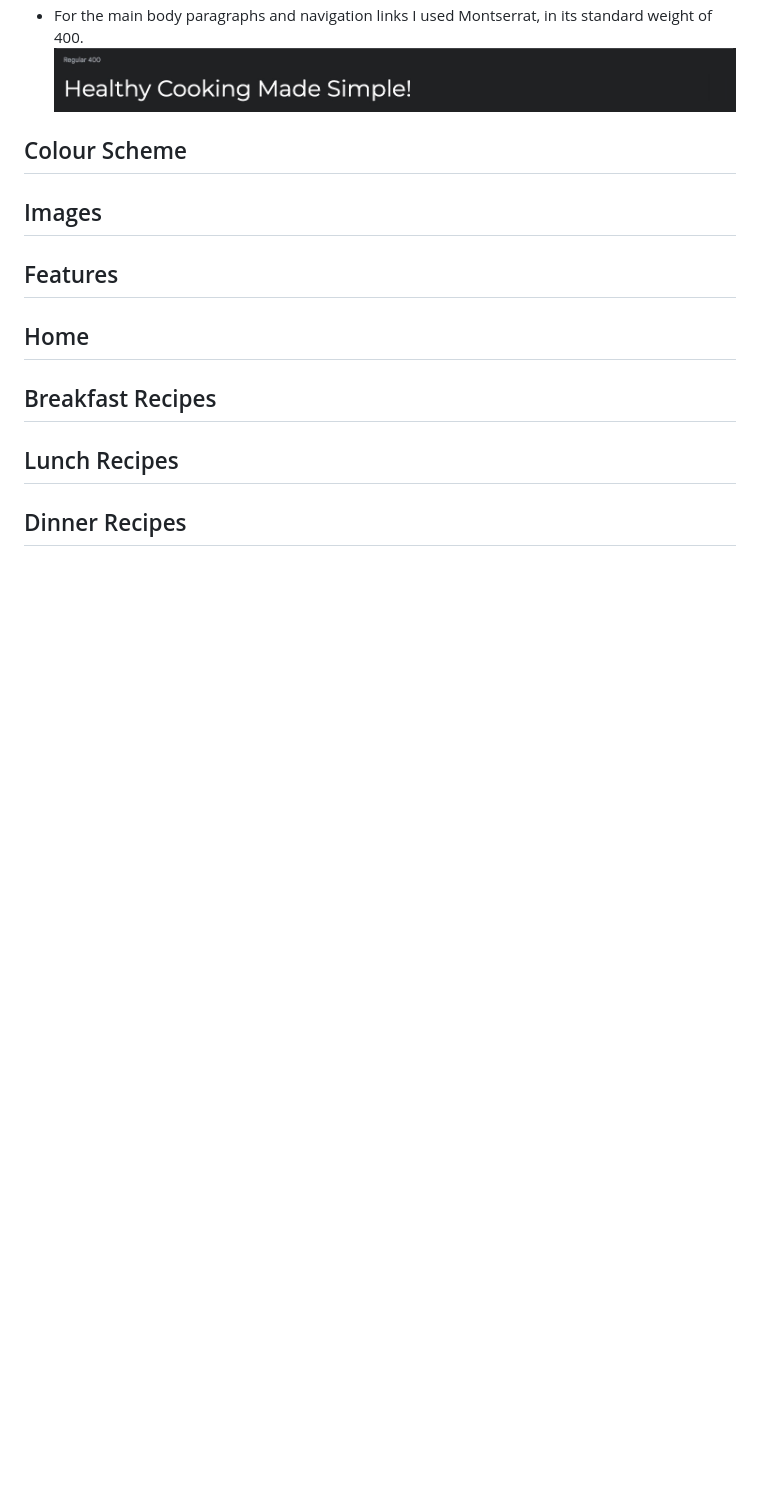
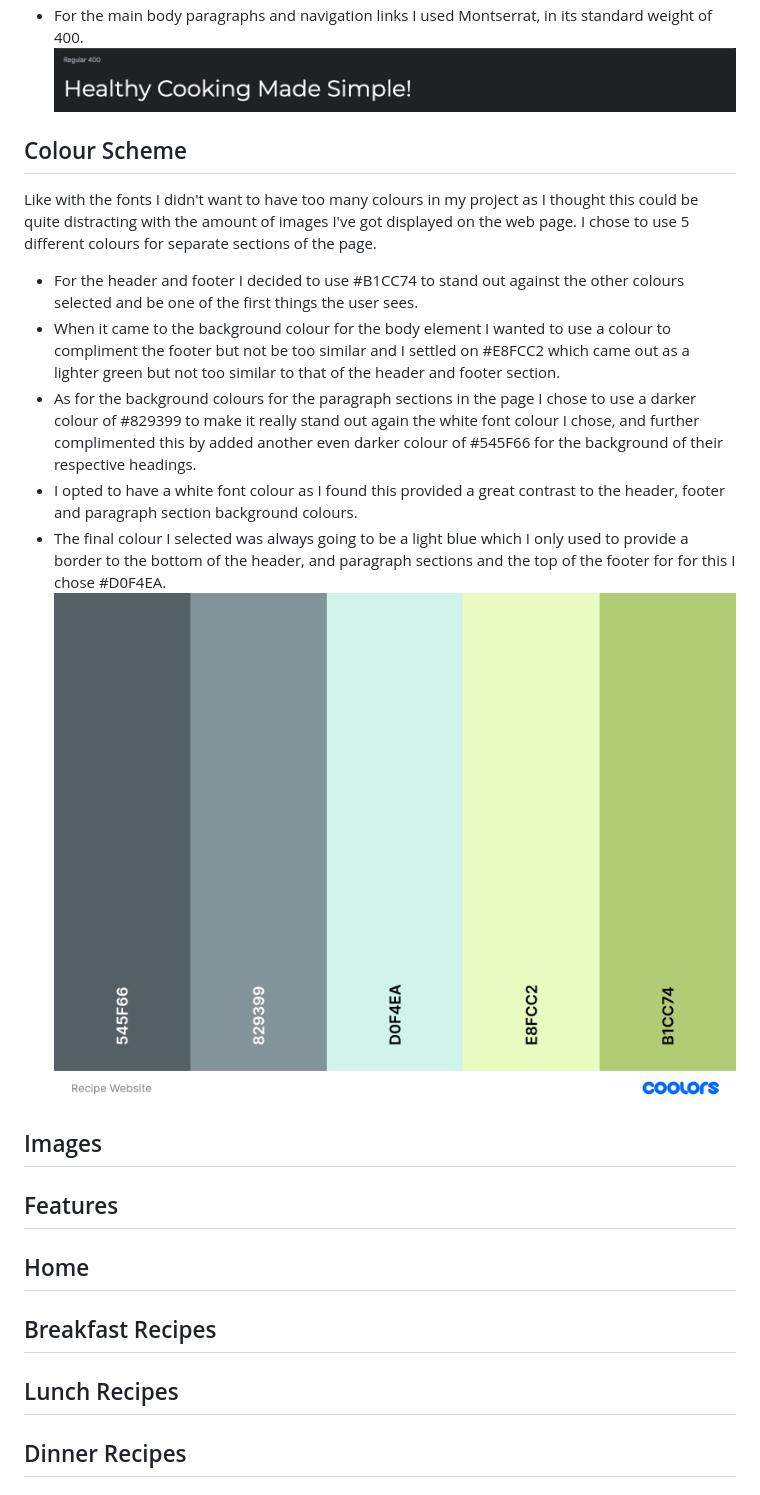
Before and after one commit to n-ste/Healthy_Cooking_Made-Simple, a Markdown page: README.md, the part around the change. Rendered like a GitHub page; pictures changed too: docs/color-scheme/colour-scheme.jpg (added); blank space fills up the shorter version.

Commit message:
added section for the colour scheme to the readme file with image

```diff
--- a/README.md
+++ b/README.md
@@ -42,6 +42,13 @@ I carefully chose two fonts for this project as I didn't want to use too many an
 * For the main body paragraphs and navigation links I used Montserrat, in its standard weight of 400.
 ![Montserrat 400](docs/fonts/montserrat-400.jpg)
 ## Colour Scheme
+Like with the fonts I didn't want to have too many colours in my project as I thought this could be quite distracting with the amount of images I've got displayed on the web page. I chose to use 5 different colours for separate sections of the page.
+* For the header and footer I decided to use #B1CC74 to stand out against the other colours selected and be one of the first things the user sees.
+* When it came to the background colour for the body element I wanted to use a colour to compliment the footer but not be too similar and I settled on #E8FCC2 which came out as a lighter green but not too similar to that of the header and footer section.
+* As for the background colours for the paragraph sections in the page I chose to use a darker colour of #829399 to make it really stand out again the white font colour I chose, and further complimented this by added another even darker colour of #545F66 for the background of their respective headings.
+* I opted to have a white font colour as I found this provided a great contrast to the header, footer and paragraph section background colours.
+* The final colour I selected was always going to be a light blue which I only used to provide a border to the bottom of the header, and paragraph sections and the top of the footer for for this I chose #D0F4EA.
+![Website Colour Scheme](docs/color-scheme/colour-scheme.jpg)
 ## Images
 ## Features
 ## Home
```
